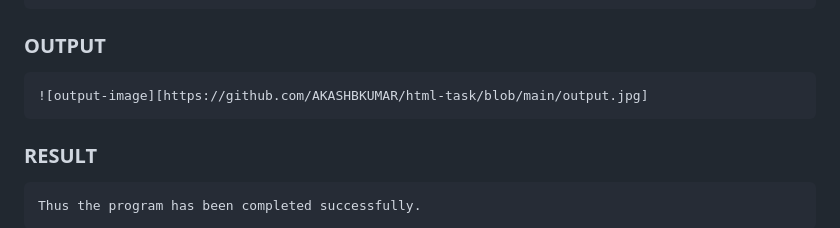
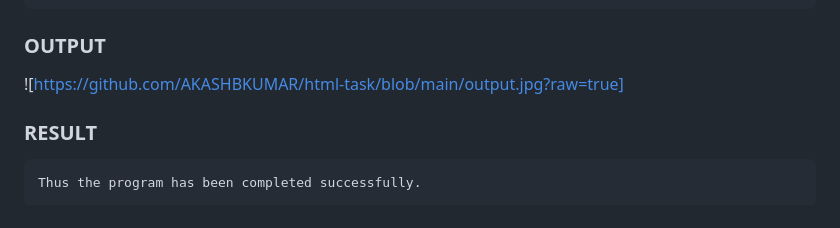
Before and after one commit to AKASHBKUMAR/html-task, a Markdown page: Readme.md, the part around the change. Rendered like a GitHub page.

```diff
--- a/Readme.md
+++ b/Readme.md
@@ -84,7 +84,7 @@
 
 
 ### OUTPUT
-    ![output-image][https://github.com/AKASHBKUMAR/html-task/blob/main/output.jpg]
+![https://github.com/AKASHBKUMAR/html-task/blob/main/output.jpg?raw=true]
 
 ### RESULT
     Thus the program has been completed successfully.
```
